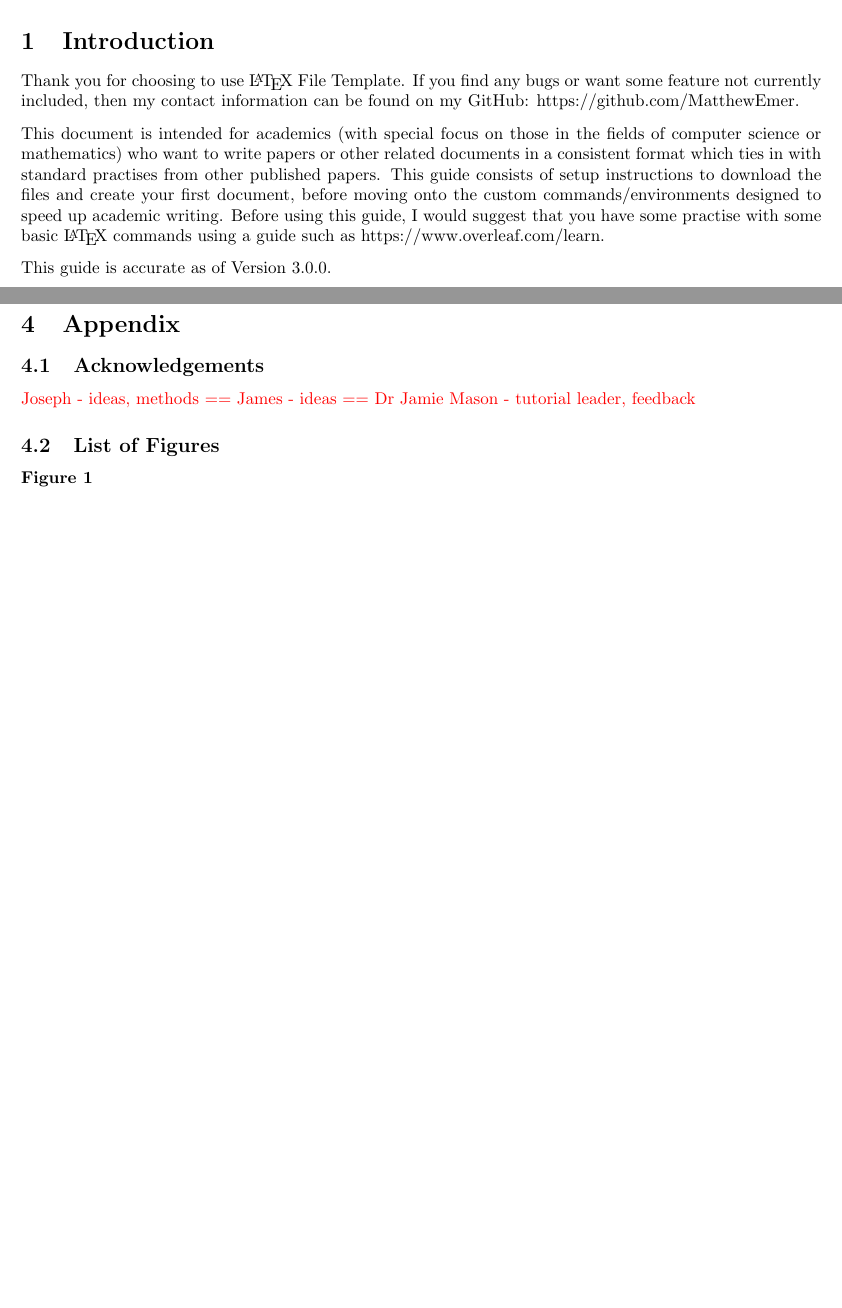
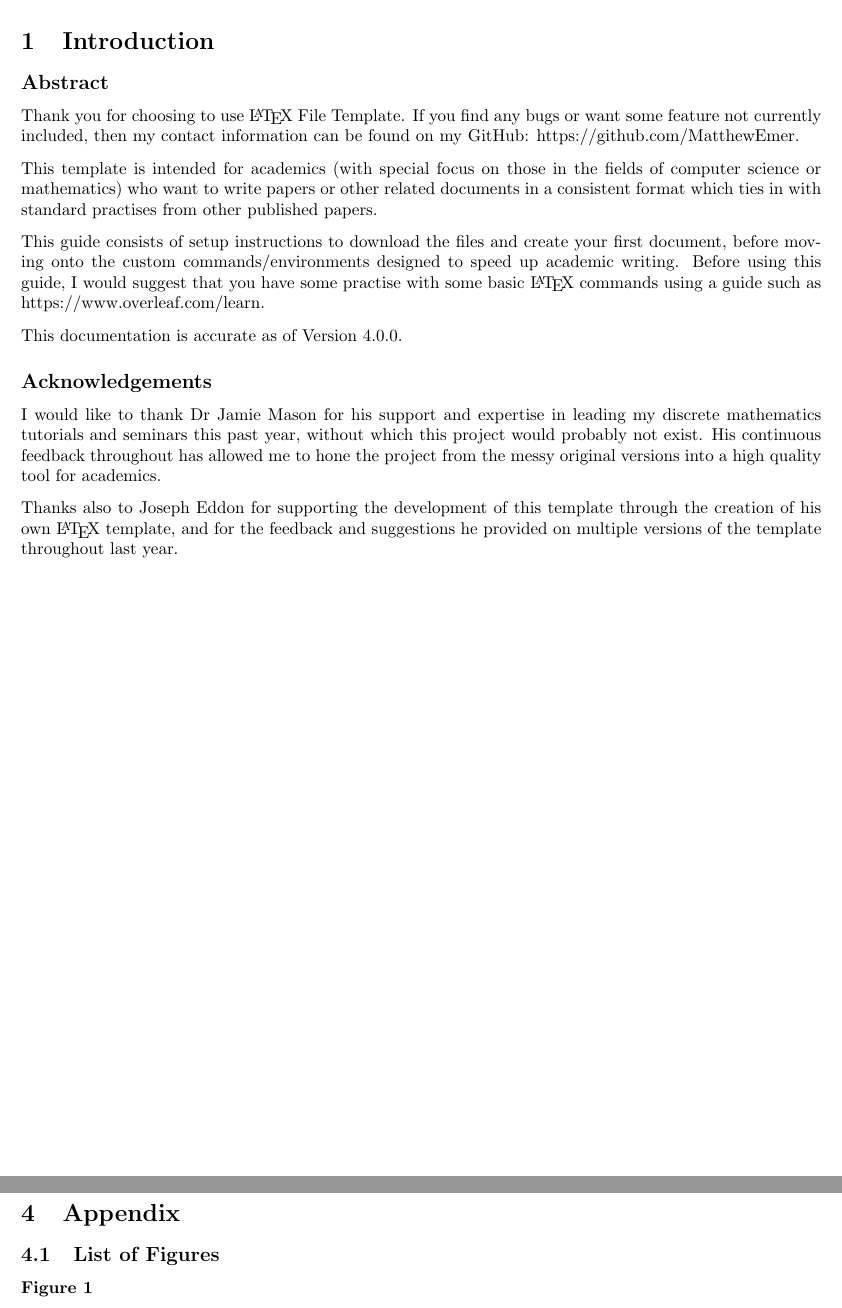
Before and after one commit to MatthewEmer/LaTeX-File-Template, a LaTeX document (Documentation/documentation.tex, which reads Documentation/_appendix.tex, Documentation/_documentContent.tex, Documentation/templateFormatting.tex): two parts of pages 3 and 12 of 12 before the commit and two parts of pages 3 and 13 of 13 after it, joined at a grey line, cut so that both start at the same text, the shorter picture padded with empty space. Compiled offline with pdfLaTeX.

Commit message:
Added acknowledgements and reformatted

```diff
--- a/Documentation/_appendix.tex
+++ b/Documentation/_appendix.tex
@@ -1,8 +1,4 @@
 \section{Appendix}
-
-\subsection{Acknowledgements}
-
-\comment{Joseph - ideas, methods == James - ideas == Dr Jamie Mason - tutorial leader, feedback}
 
 \subsection{List of Figures}
 
--- a/Documentation/_documentContent.tex
+++ b/Documentation/_documentContent.tex
@@ -1,12 +1,22 @@
 \section{Introduction}
+
+\subsection*{Abstract}
 
 Thank you for choosing to use \LaTeX\ File Template. If you find any bugs or want some feature not currently included, then my contact information can be found on my GitHub: https://github.com/MatthewEmer.
 
-\separate{7}This document is intended for academics (with special focus on those in the fields of computer science or mathematics) who want to write papers or other related documents in a consistent format which ties in with standard practises from other published papers. This guide consists of setup instructions to download the files and create your first document, before moving onto the custom commands/environments designed to speed up academic writing. Before using this guide, I would suggest that you have some practise with some basic \LaTeX\ commands using a guide such as https://www.overleaf.com/learn.
+\separate{7}This template is intended for academics (with special focus on those in the fields of computer science or mathematics) who want to write papers or other related documents in a consistent format which ties in with standard practises from other published papers.
 
-\separate{7}This guide is accurate as of Version \templateversion.
+\separate{7}This guide consists of setup instructions to download the files and create your first document, before moving onto the custom commands/environments designed to speed up academic writing. Before using this guide, I would suggest that you have some practise with some basic \LaTeX\ commands using a guide such as https://www.overleaf.com/learn.
 
-\section{Document Setup}
+\separate{7}This documentation is accurate as of Version \templateversion.
+
+\subsection*{Acknowledgements}
+
+I would like to thank Dr Jamie Mason for his support and expertise in leading my discrete mathematics tutorials and seminars this past year, without which this project would probably not exist. His continuous feedback throughout has allowed me to hone the project from the messy original versions into a high quality tool for academics.
+
+\separate{7}Thanks also to Joseph Eddon for supporting the development of this template through the creation of his own \LaTeX\ template, and for the feedback and suggestions he provided on multiple versions of the template throughout last year.
+
+\newpage\section{Document Setup}
 
 \subsection{Project Files}
 
--- a/Documentation/templateFormatting.tex
+++ b/Documentation/templateFormatting.tex
@@ -27,7 +27,7 @@
 
 %%% Custom Formatting
 
-\newcommand{\templateversion}{3.0.0}
+\newcommand{\templateversion}{4.0.0}
 
 \hypersetup{colorlinks=true, urlcolor=black, linkcolor=black} % Formatting URLs and links.
 
```
Also changed, not shown: The Template/templateFormatting.tex (+1 -1 lines), The Template/template.pdf, Documentation/_documentContent.tex (4 more changed lines), 1 other file.
